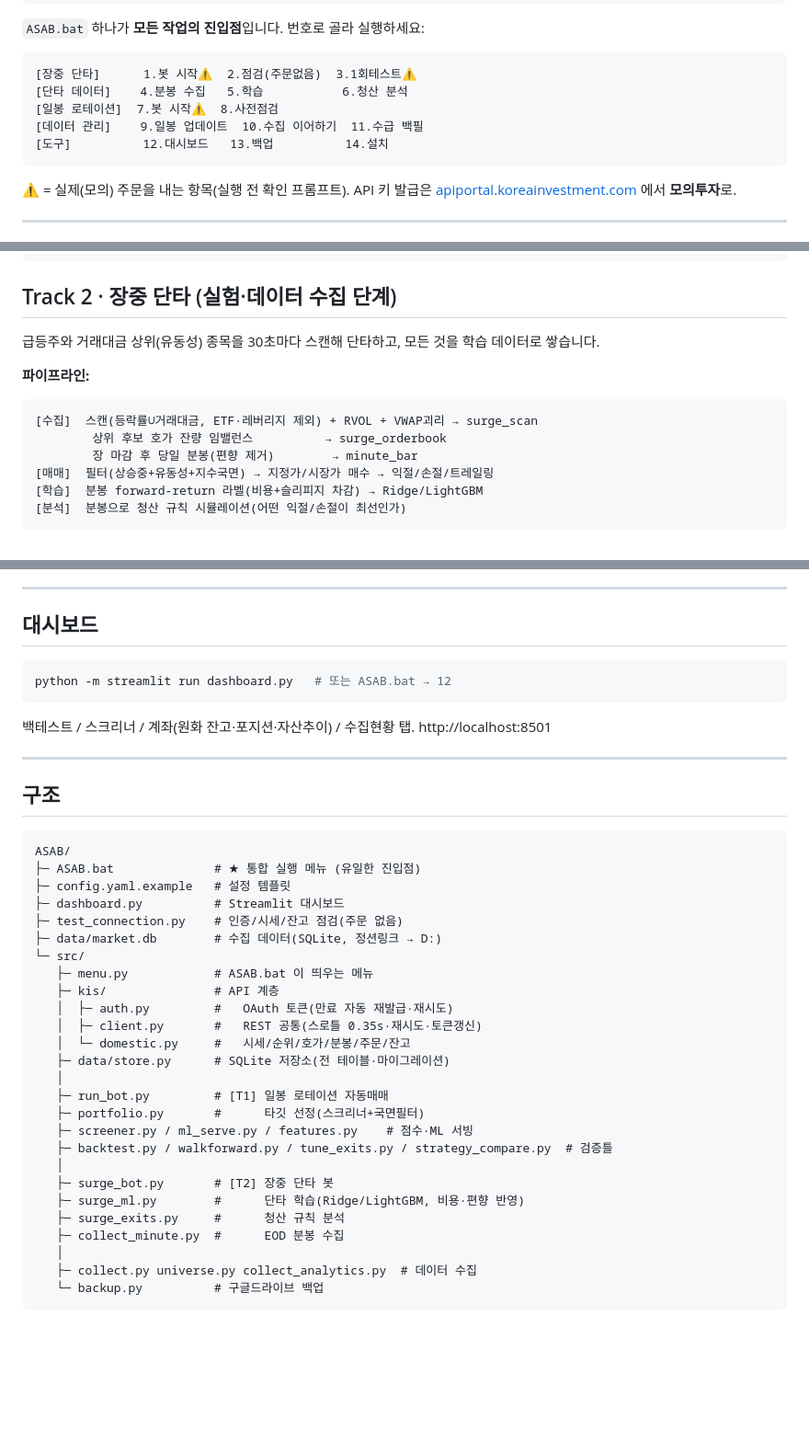
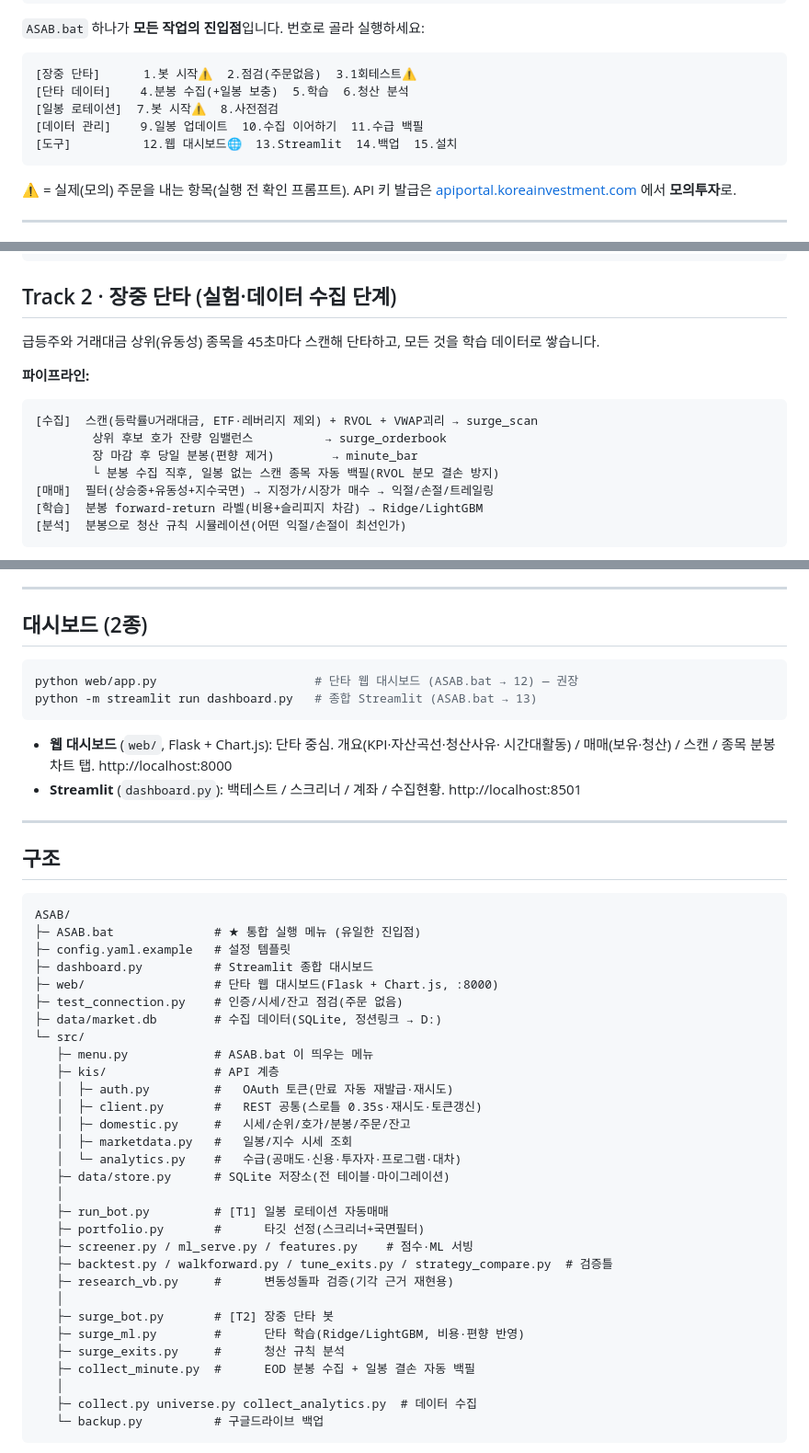
Before and after one commit to AhnJung-min/ASAB, a Markdown page: README.md, 3 parts joined by grey strips. Shown at 92% size. GitHub-like rendering; blank space fills up the shorter version.

Commit message:
docs: README를 최신 코드 상태에 맞게 갱신
- Flask 단타 웹 대시보드(web/, :8000) 추가 반영, 메뉴 12~15번 정정
- 분봉 수집의 일봉 자동 백필을 파이프라인 다이어그램/메뉴 라벨에 반영
- 폴링 주기 표기 30초→45초(config 기본값과 일치)
- 구조 트리에 web/, research_vb.py, kis/marketdata.py, kis/analytics.py 추가

Co-Authored-By: Claude Sonnet 4.6 <noreply@anthropic.com>

````diff
--- a/README.md
+++ b/README.md
@@ -36,10 +36,10 @@ ASAB.bat
 
 ```
 [장중 단타]      1.봇 시작⚠️  2.점검(주문없음)  3.1회테스트⚠️
-[단타 데이터]    4.분봉 수집   5.학습           6.청산 분석
+[단타 데이터]    4.분봉 수집(+일봉 보충)  5.학습  6.청산 분석
 [일봉 로테이션]  7.봇 시작⚠️  8.사전점검
 [데이터 관리]    9.일봉 업데이트  10.수집 이어하기  11.수급 백필
-[도구]          12.대시보드   13.백업          14.설치
+[도구]          12.웹 대시보드🌐  13.Streamlit  14.백업  15.설치
 ```
 ⚠️ = 실제(모의) 주문을 내는 항목(실행 전 확인 프롬프트). API 키 발급은
 [apiportal.koreainvestment.com](https://apiportal.koreainvestment.com) 에서 **모의투자**로.
@@ -79,13 +79,14 @@ python -m src.backtest --top-n 10      # 백테스트
 
 ## Track 2 · 장중 단타 (실험·데이터 수집 단계)
 
-급등주와 거래대금 상위(유동성) 종목을 30초마다 스캔해 단타하고, 모든 것을 학습 데이터로 쌓습니다.
+급등주와 거래대금 상위(유동성) 종목을 45초마다 스캔해 단타하고, 모든 것을 학습 데이터로 쌓습니다.
 
 **파이프라인:**
 ```
 [수집]  스캔(등락률∪거래대금, ETF·레버리지 제외) + RVOL + VWAP괴리 → surge_scan
         상위 후보 호가 잔량 임밸런스          → surge_orderbook
         장 마감 후 당일 분봉(편향 제거)        → minute_bar
+        └ 분봉 수집 직후, 일봉 없는 스캔 종목 자동 백필(RVOL 분모 결손 방지)
 [매매]  필터(상승중+유동성+지수국면) → 지정가/시장가 매수 → 익절/손절/트레일링
 [학습]  분봉 forward-return 라벨(비용+슬리피지 차감) → Ridge/LightGBM
 [분석]  분봉으로 청산 규칙 시뮬레이션(어떤 익절/손절이 최선인가)
@@ -126,12 +127,15 @@ python -m src.surge_exits           # 청산 규칙 분석
 
 ---
 
-## 대시보드
+## 대시보드 (2종)
 
 ```powershell
-python -m streamlit run dashboard.py   # 또는 ASAB.bat → 12
+python web/app.py                      # 단타 웹 대시보드 (ASAB.bat → 12) — 권장
+python -m streamlit run dashboard.py   # 종합 Streamlit (ASAB.bat → 13)
 ```
-백테스트 / 스크리너 / 계좌(원화 잔고·포지션·자산추이) / 수집현황 탭. http://localhost:8501
+- **웹 대시보드** (`web/`, Flask + Chart.js): 단타 중심. 개요(KPI·자산곡선·청산사유·
+  시간대활동) / 매매(보유·청산) / 스캔 / 종목 분봉차트 탭. http://localhost:8000
+- **Streamlit** (`dashboard.py`): 백테스트 / 스크리너 / 계좌 / 수집현황. http://localhost:8501
 
 ---
 
@@ -141,7 +145,8 @@ python -m streamlit run dashboard.py   # 또는 ASAB.bat → 12
 ASAB/
 ├─ ASAB.bat              # ★ 통합 실행 메뉴 (유일한 진입점)
 ├─ config.yaml.example   # 설정 템플릿
-├─ dashboard.py          # Streamlit 대시보드
+├─ dashboard.py          # Streamlit 종합 대시보드
+├─ web/                  # 단타 웹 대시보드(Flask + Chart.js, :8000)
 ├─ test_connection.py    # 인증/시세/잔고 점검(주문 없음)
 ├─ data/market.db        # 수집 데이터(SQLite, 정션링크 → D:)
 └─ src/
@@ -149,18 +154,21 @@ ASAB/
    ├─ kis/               # API 계층
    │  ├─ auth.py         #   OAuth 토큰(만료 자동 재발급·재시도)
    │  ├─ client.py       #   REST 공통(스로틀 0.35s·재시도·토큰갱신)
-   │  └─ domestic.py     #   시세/순위/호가/분봉/주문/잔고
+   │  ├─ domestic.py     #   시세/순위/호가/분봉/주문/잔고
+   │  ├─ marketdata.py   #   일봉/지수 시세 조회
+   │  └─ analytics.py    #   수급(공매도·신용·투자자·프로그램·대차)
    ├─ data/store.py      # SQLite 저장소(전 테이블·마이그레이션)
    │
    ├─ run_bot.py         # [T1] 일봉 로테이션 자동매매
    ├─ portfolio.py       #      타깃 선정(스크리너+국면필터)
    ├─ screener.py / ml_serve.py / features.py    # 점수·ML 서빙
    ├─ backtest.py / walkforward.py / tune_exits.py / strategy_compare.py  # 검증틀
+   ├─ research_vb.py     #      변동성돌파 검증(기각 근거 재현용)
    │
    ├─ surge_bot.py       # [T2] 장중 단타 봇
    ├─ surge_ml.py        #      단타 학습(Ridge/LightGBM, 비용·편향 반영)
    ├─ surge_exits.py     #      청산 규칙 분석
-   ├─ collect_minute.py  #      EOD 분봉 수집
+   ├─ collect_minute.py  #      EOD 분봉 수집 + 일봉 결손 자동 백필
    │
    ├─ collect.py universe.py collect_analytics.py  # 데이터 수집
    └─ backup.py          # 구글드라이브 백업
````
Also changed, not shown: other parts of README.md (+1 -1 lines).
